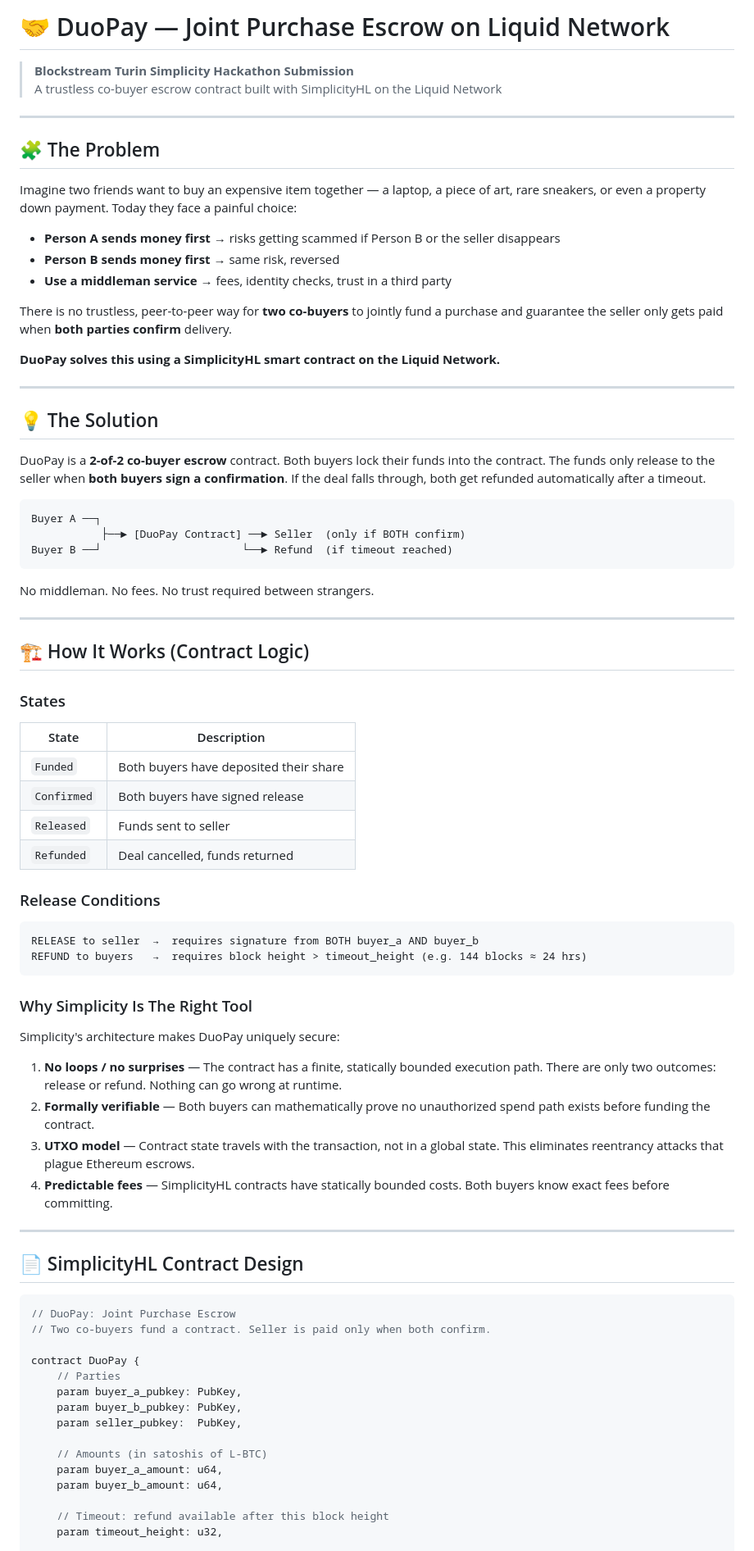
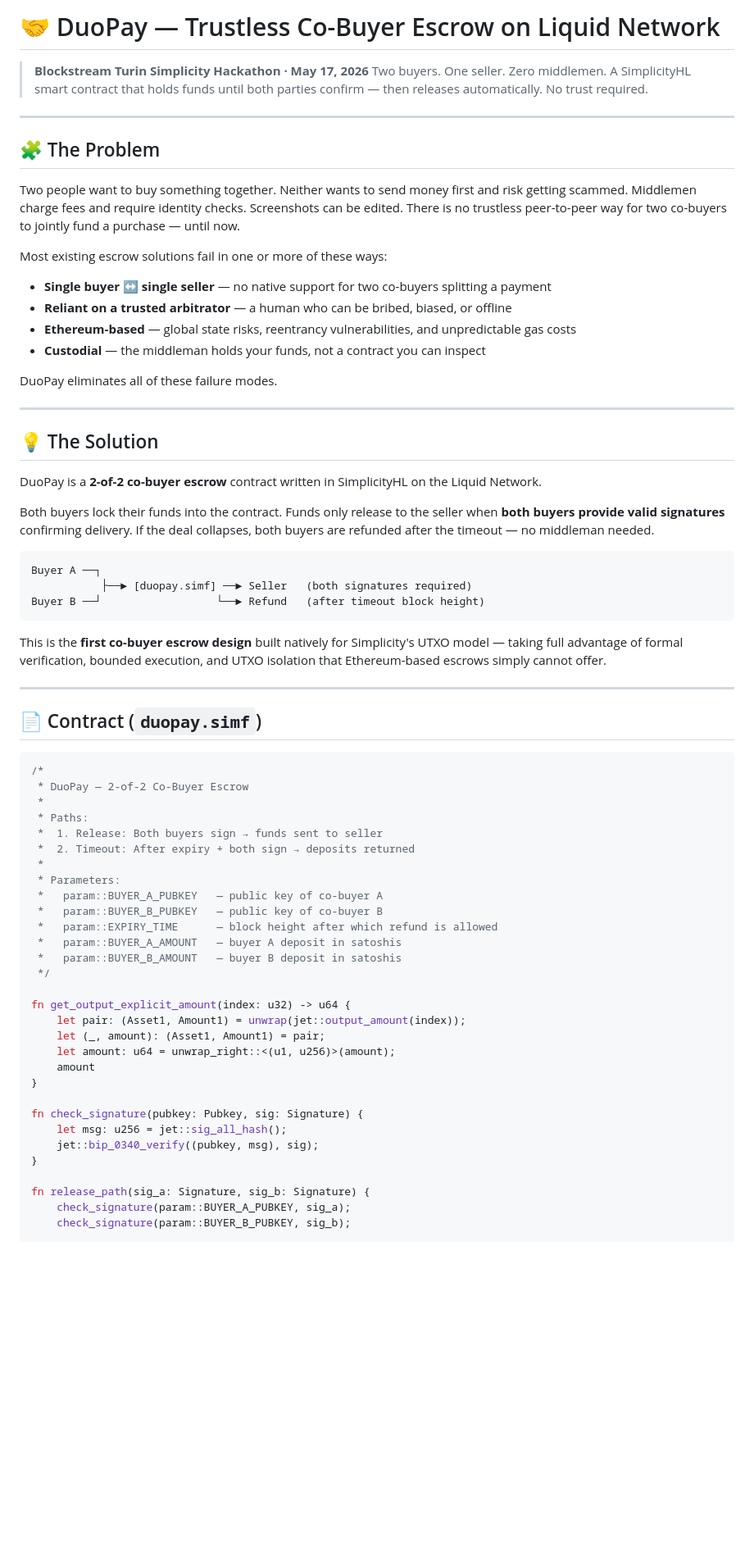
Before and after one commit to Kennyk1/Clothbrand, a Markdown page: README.md, the part around one of its changes. Shown at 82% size. GitHub-like rendering; blank space fills up the shorter version.

````diff
--- a/README.md
+++ b/README.md
@@ -1,83 +1,73 @@
-# 🤝 DuoPay — Joint Purchase Escrow on Liquid Network
+# 🤝 DuoPay — Trustless Co-Buyer Escrow on Liquid Network
 
-> **Blockstream Turin Simplicity Hackathon Submission**
-> A trustless co-buyer escrow contract built with SimplicityHL on the Liquid Network
+> **Blockstream Turin Simplicity Hackathon · May 17, 2026**
+> Two buyers. One seller. Zero middlemen.
+> A SimplicityHL smart contract that holds funds until both parties confirm — then releases automatically. No trust required.
 
 ---
 
 ## 🧩 The Problem
 
-Imagine two friends want to buy an expensive item together — a laptop, a piece of art, rare sneakers, or even a property down payment. Today they face a painful choice:
+Two people want to buy something together. Neither wants to send money first and risk getting scammed. Middlemen charge fees and require identity checks. Screenshots can be edited. There is no trustless peer-to-peer way for two co-buyers to jointly fund a purchase — until now.
 
-- **Person A sends money first** → risks getting scammed if Person B or the seller disappears
-- **Person B sends money first** → same risk, reversed
-- **Use a middleman service** → fees, identity checks, trust in a third party
+Most existing escrow solutions fail in one or more of these ways:
 
-There is no trustless, peer-to-peer way for **two co-buyers** to jointly fund a purchase and guarantee the seller only gets paid when **both parties confirm** delivery.
+- **Single buyer ↔ single seller** — no native support for two co-buyers splitting a payment
+- **Reliant on a trusted arbitrator** — a human who can be bribed, biased, or offline
+- **Ethereum-based** — global state risks, reentrancy vulnerabilities, and unpredictable gas costs
+- **Custodial** — the middleman holds your funds, not a contract you can inspect
 
-**DuoPay solves this using a SimplicityHL smart contract on the Liquid Network.**
+DuoPay eliminates all of these failure modes.
 
 ---
 
 ## 💡 The Solution
 
-DuoPay is a **2-of-2 co-buyer escrow** contract. Both buyers lock their funds into the contract. The funds only release to the seller when **both buyers sign a confirmation**. If the deal falls through, both get refunded automatically after a timeout.
+DuoPay is a **2-of-2 co-buyer escrow** contract written in SimplicityHL on the Liquid Network.
+
+Both buyers lock their funds into the contract. Funds only release to the seller when **both buyers provide valid signatures** confirming delivery. If the deal collapses, both buyers are refunded after the timeout — no middleman needed.
 
 ```
 Buyer A ──┐
-           ├──► [DuoPay Contract] ──► Seller  (only if BOTH confirm)
-Buyer B ──┘                      └──► Refund  (if timeout reached)
+           ├──► [duopay.simf] ──► Seller   (both signatures required)
+Buyer B ──┘                  └──► Refund   (after timeout block height)
 ```
 
-No middleman. No fees. No trust required between strangers.
+This is the **first co-buyer escrow design** built natively for Simplicity's UTXO model — taking full advantage of formal verification, bounded execution, and UTXO isolation that Ethereum-based escrows simply cannot offer.
 
 ---
 
-## 🏗️ How It Works (Contract Logic)
-
-### States
-
-| State | Description |
-|-------|-------------|
-| `Funded` | Both buyers have deposited their share |
-| `Confirmed` | Both buyers have signed release |
-| `Released` | Funds sent to seller |
-| `Refunded` | Deal cancelled, funds returned |
-
-### Release Conditions
-
-```
-RELEASE to seller  →  requires signature from BOTH buyer_a AND buyer_b
-REFUND to buyers   →  requires block height > timeout_height (e.g. 144 blocks ≈ 24 hrs)
-```
-
-### Why Simplicity Is The Right Tool
-
-Simplicity's architecture makes DuoPay uniquely secure:
-
-1. **No loops / no surprises** — The contract has a finite, statically bounded execution path. There are only two outcomes: release or refund. Nothing can go wrong at runtime.
-2. **Formally verifiable** — Both buyers can mathematically prove no unauthorized spend path exists before funding the contract.
-3. **UTXO model** — Contract state travels with the transaction, not in a global state. This eliminates reentrancy attacks that plague Ethereum escrows.
-4. **Predictable fees** — SimplicityHL contracts have statically bounded costs. Both buyers know exact fees before committing.
-
----
-
-## 📄 SimplicityHL Contract Design
+## 📄 Contract (`duopay.simf`)
 
 ```rust
-// DuoPay: Joint Purchase Escrow
-// Two co-buyers fund a contract. Seller is paid only when both confirm.
+/*
+ * DuoPay — 2-of-2 Co-Buyer Escrow
+ *
+ * Paths:
+ *  1. Release: Both buyers sign → funds sent to seller
+ *  2. Timeout: After expiry + both sign → deposits returned
+ *
+ * Parameters:
+ *   param::BUYER_A_PUBKEY   — public key of co-buyer A
+ *   param::BUYER_B_PUBKEY   — public key of co-buyer B
+ *   param::EXPIRY_TIME      — block height after which refund is allowed
+ *   param::BUYER_A_AMOUNT   — buyer A deposit in satoshis
+ *   param::BUYER_B_AMOUNT   — buyer B deposit in satoshis
+ */
 
-contract DuoPay {
-    // Parties
-    param buyer_a_pubkey: PubKey,
-    param buyer_b_pubkey: PubKey,
-    param seller_pubkey:  PubKey,
+fn get_output_explicit_amount(index: u32) -> u64 {
+    let pair: (Asset1, Amount1) = unwrap(jet::output_amount(index));
+    let (_, amount): (Asset1, Amount1) = pair;
+    let amount: u64 = unwrap_right::<(u1, u256)>(amount);
+    amount
+}
 
-    // Amounts (in satoshis of L-BTC)
-    param buyer_a_amount: u64,
-    param buyer_b_amount: u64,
+fn check_signature(pubkey: Pubkey, sig: Signature) {
+    let msg: u256 = jet::sig_all_hash();
+    jet::bip_0340_verify((pubkey, msg), sig);
+}
 
-    // Timeout: refund available after this block height
-    param timeout_height: u32,
+fn release_path(sig_a: Signature, sig_b: Signature) {
+    check_signature(param::BUYER_A_PUBKEY, sig_a);
+    check_signature(param::BUYER_B_PUBKEY, sig_b);
 
````
Also changed, not shown: other parts of README.md (+148 -61 lines).
